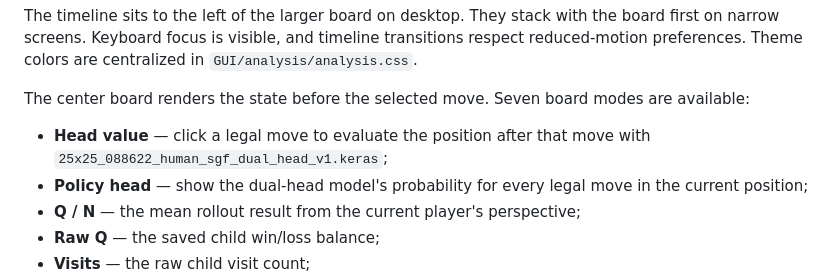
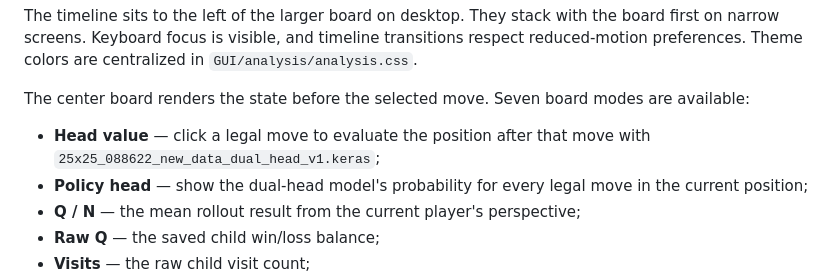
Before and after one commit to krzysztofbrzozowski/dots_ai, a Markdown page: docs/README_ANALYSIS.md, the part around the change. GitHub-like rendering.

```diff
--- a/docs/README_ANALYSIS.md
+++ b/docs/README_ANALYSIS.md
@@ -46,7 +46,7 @@ The center board renders the state before the selected move. Seven board modes
 are available:
 
 - **Head value** — click a legal move to evaluate the position after that move
-  with `25x25_088622_human_sgf_dual_head_v1.keras`;
+  with `25x25_088622_new_data_dual_head_v1.keras`;
 - **Policy head** — show the dual-head model's probability for every legal move
   in the current position;
 - **Q / N** — the mean rollout result from the current player's perspective;
```
Also changed, not shown: docs/imgs/training_history_25x25_088622_new_data_dual_head_v1.png (added), 8 other files.
